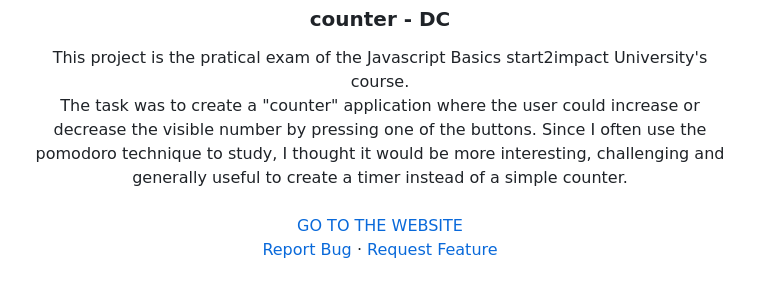
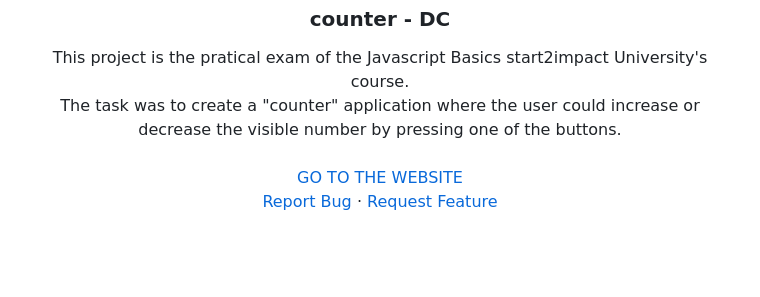
Before and after one commit to darile00/counter, a Markdown page: README.md, the part around the change. Rendered like a GitHub page; blank space fills up the shorter version.

```diff
--- a/README.md
+++ b/README.md
@@ -9,7 +9,7 @@
 
   <p align="center">
     This project is the pratical exam of the Javascript Basics start2impact University's course. <br />
-    The task was to create a "counter" application where the user could increase or decrease the visible number by pressing one of the buttons. Since I often use the pomodoro technique to study, I thought it would be more interesting, challenging and generally useful to create a timer instead of a simple counter.
+    The task was to create a "counter" application where the user could increase or decrease the visible number by pressing one of the buttons.
     <br />
     <br />
     <a href="https://counter-dc.netlify.app/">GO TO THE WEBSITE</a>
```
